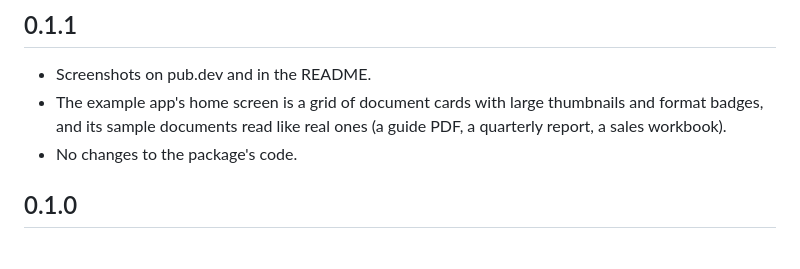
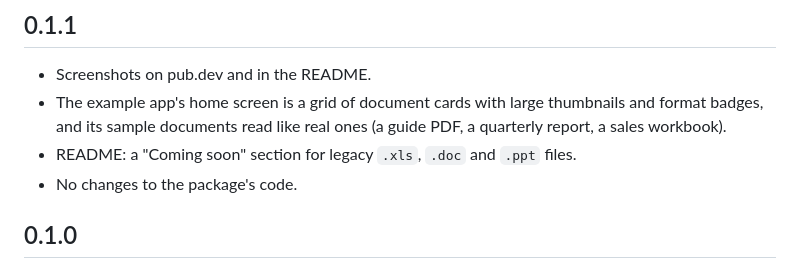
Before and after one commit to macdipu/universal_document_viewer, a Markdown page: CHANGELOG.md, the part around the change. GitHub-like rendering.

```diff
--- a/CHANGELOG.md
+++ b/CHANGELOG.md
@@ -4,6 +4,7 @@
 
 - Screenshots on pub.dev and in the README.
 - The example app's home screen is a grid of document cards with large thumbnails and format badges, and its sample documents read like real ones (a guide PDF, a quarterly report, a sales workbook).
+- README: a "Coming soon" section for legacy `.xls`, `.doc` and `.ppt` files.
 - No changes to the package's code.
 
 ## 0.1.0
```
Also changed, not shown: README.md (+11 -2 lines).
